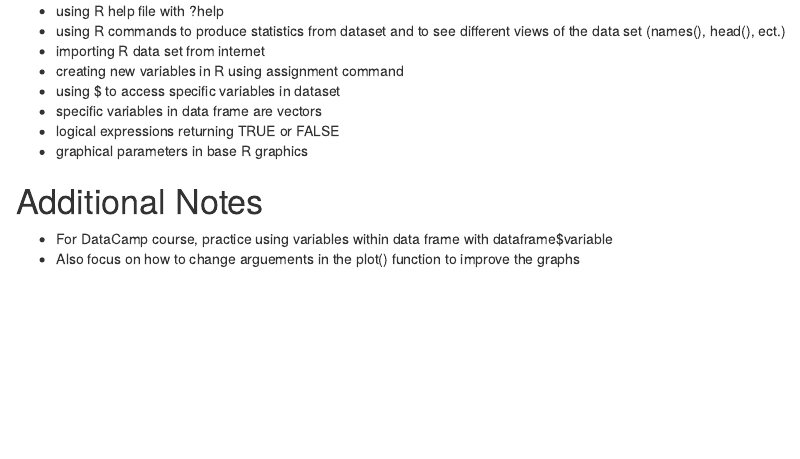
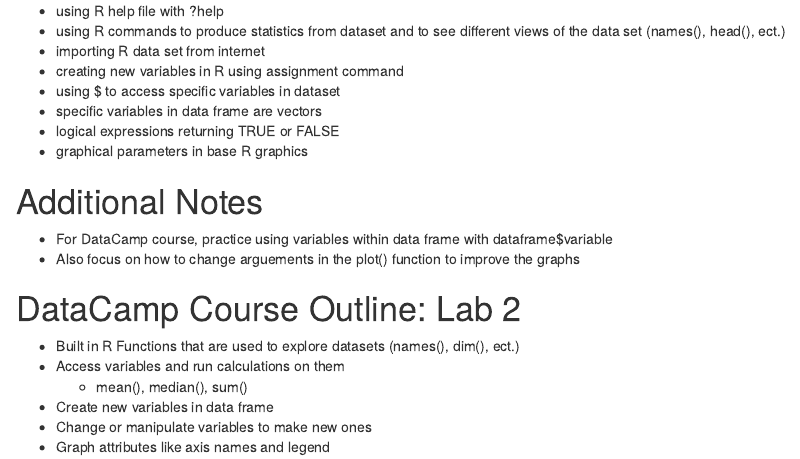
Before and after one commit to shannonpileggi/SR--Mcdonnel--Rtutorials, an R Markdown document (Lab 2 Notes.Rmd): the page in a window 1100 px wide, from 420 px down. Rendered offline with R 4.5, knitr and Pandoc, with nearby package versions.

Commit message:
Update Lab 2 Notes.Rmd

```diff
--- a/Lab 2 Notes.Rmd
+++ b/Lab 2 Notes.Rmd
@@ -25,5 +25,13 @@
 - graphical parameters in base R graphics
 
 # Additional Notes
-- For DataCamp course, practice using variables within data frame with     dataframe$variable
-- Also focus on how to change arguements in the plot() function to         improve the graphs
+- For DataCamp course, practice using variables within data frame with dataframe$variable
+- Also focus on how to change arguements in the plot() function to improve the graphs
+
+# DataCamp Course Outline: Lab 2
+- Built in R Functions that are used to explore datasets (names(), dim(), ect.)
+- Access variables and run calculations on them
+    * mean(), median(), sum()
+- Create new variables in data frame
+- Change or manipulate variables to make new ones
+- Graph attributes like axis names and legend
```
Also changed, not shown: Lab 2 Notes.Rmd (2 more changed lines).
